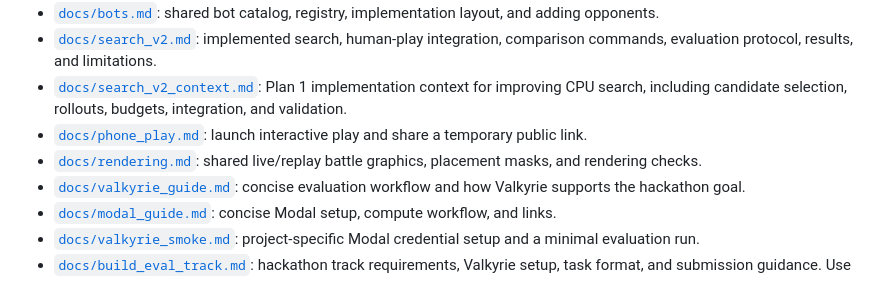
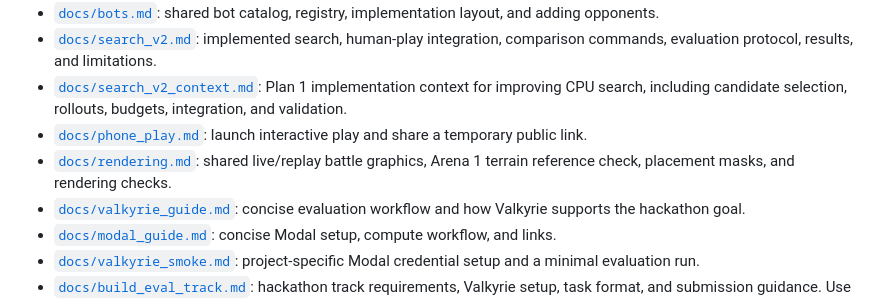
Before and after one commit to ishanvepa/RoyaleBench, a Markdown page: AGENTS.md, the part around the change. Drawn GitHub-style.

```diff
--- a/AGENTS.md
+++ b/AGENTS.md
@@ -30,7 +30,7 @@ The exact task design, agent interface, and scoring method are still to be decid
 - [`docs/search_v2.md`](docs/search_v2.md): implemented search, human-play integration, comparison commands, evaluation protocol, results, and limitations.
 - [`docs/search_v2_context.md`](docs/search_v2_context.md): Plan 1 implementation context for improving CPU search, including candidate selection, rollouts, budgets, integration, and validation.
 - [`docs/phone_play.md`](docs/phone_play.md): launch interactive play and share a temporary public link.
-- [`docs/rendering.md`](docs/rendering.md): shared live/replay battle graphics, placement masks, and rendering checks.
+- [`docs/rendering.md`](docs/rendering.md): shared live/replay battle graphics, Arena 1 terrain reference check, placement masks, and rendering checks.
 - [`docs/valkyrie_guide.md`](docs/valkyrie_guide.md): concise evaluation workflow and how Valkyrie supports the hackathon goal.
 - [`docs/modal_guide.md`](docs/modal_guide.md): concise Modal setup, compute workflow, and links.
 - [`docs/valkyrie_smoke.md`](docs/valkyrie_smoke.md): project-specific Modal credential setup and a minimal evaluation run.
```
Also changed, not shown: docs/rendering.md (+50 -13 lines), docs/images/arena-1-terrain-compare.png (added), docs/images/arena-preview.png, 2 other files.
